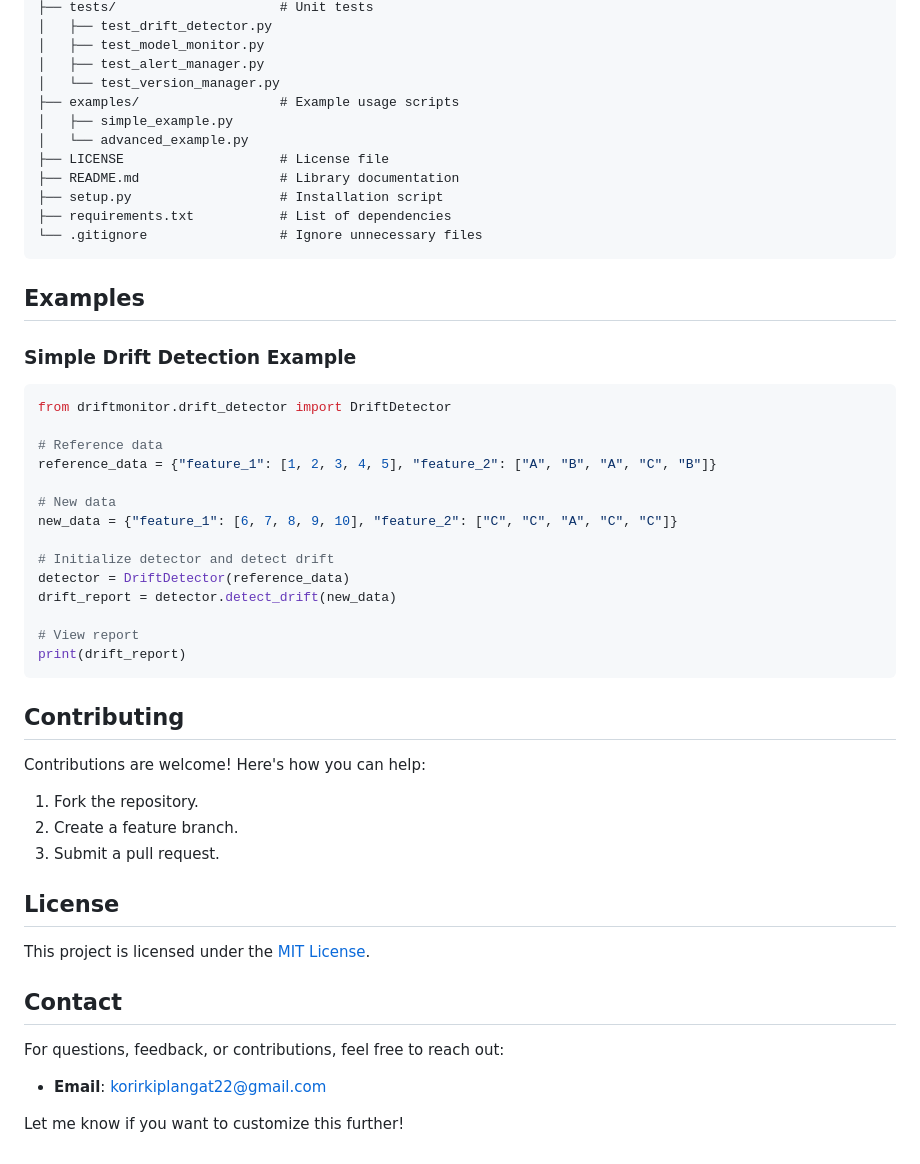
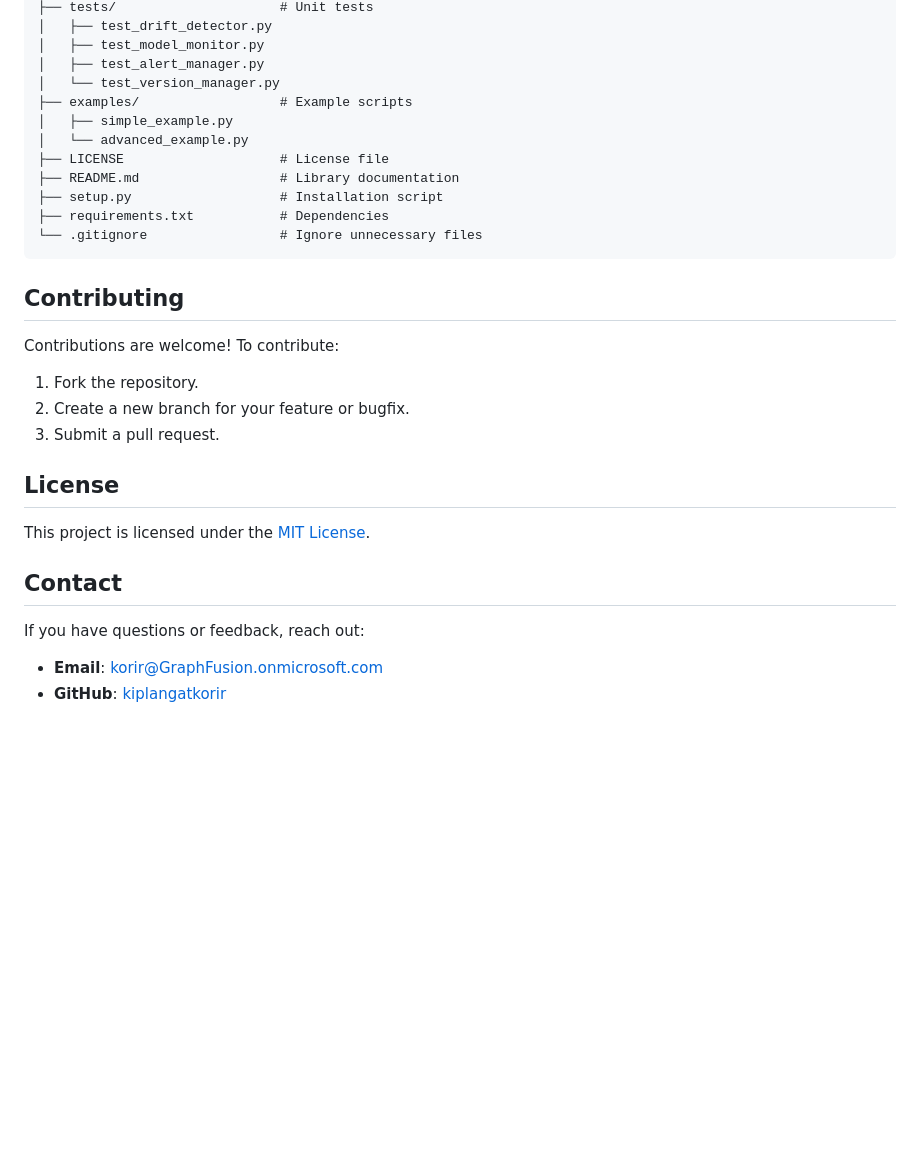
Before and after one commit to kiplangatkorir/driftguard, a Markdown page: README.md, the part around one of its changes. GitHub-like rendering; blank space fills up the shorter version.

````diff
--- a/README.md
+++ b/README.md
@@ -105,47 +148,26 @@ driftmonitor/                  # Root directory of the library
 │   ├── test_model_monitor.py
 │   ├── test_alert_manager.py
 │   └── test_version_manager.py
-├── examples/                  # Example usage scripts
+├── examples/                  # Example scripts
 │   ├── simple_example.py
 │   └── advanced_example.py
 ├── LICENSE                    # License file
 ├── README.md                  # Library documentation
 ├── setup.py                   # Installation script
-├── requirements.txt           # List of dependencies
+├── requirements.txt           # Dependencies
 └── .gitignore                 # Ignore unnecessary files
 ```
 
-## **Examples**
-
-### Simple Drift Detection Example
-```python
-from driftmonitor.drift_detector import DriftDetector
-
-# Reference data
-reference_data = {"feature_1": [1, 2, 3, 4, 5], "feature_2": ["A", "B", "A", "C", "B"]}
-
-# New data
-new_data = {"feature_1": [6, 7, 8, 9, 10], "feature_2": ["C", "C", "A", "C", "C"]}
-
-# Initialize detector and detect drift
-detector = DriftDetector(reference_data)
-drift_report = detector.detect_drift(new_data)
-
-# View report
-print(drift_report)
-```
-
 ## **Contributing**
-Contributions are welcome! Here's how you can help:
+Contributions are welcome! To contribute:
 1. Fork the repository.
-2. Create a feature branch.
+2. Create a new branch for your feature or bugfix.
 3. Submit a pull request.
 
 ## **License**
 This project is licensed under the [MIT License](LICENSE).
 
 ## **Contact**
-For questions, feedback, or contributions, feel free to reach out:
-- **Email**: korirkiplangat22@gmail.com
-
-Let me know if you want to customize this further!
+If you have questions or feedback, reach out:
+- **Email**: [korir@GraphFusion.onmicrosoft.com](mailto:korirkiplangat22@gmail.com)
+- **GitHub**: [kiplangatkorir](https://github.com/kiplangatkorir)
````
Also changed, not shown: other parts of README.md (+78 -35 lines).
